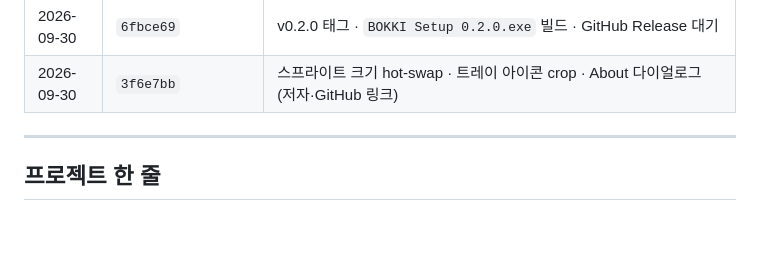
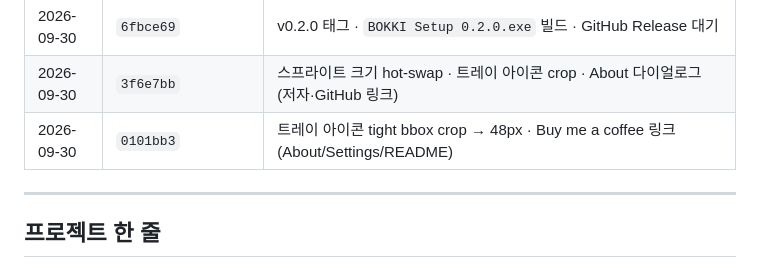
Before and after one commit to sylph611/poodle-pet, a Markdown page: docs/blog/dev-journal.md, the part around the change. GitHub-like rendering; blank space fills up the shorter version.

Commit message:
docs(journal): tray bbox crop + Buy me a coffee 반영

```diff
--- a/docs/blog/dev-journal.md
+++ b/docs/blog/dev-journal.md
@@ -23,6 +23,7 @@
 | 2026-09-30 | `f64aa8d` | 배포 준비: 설정 창(단축키·자동시작·스프라이트·속도) + 도움말/첫실행 + Export/Import + idle CPU 최적화 + LICENSE/CHANGELOG |
 | 2026-09-30 | `6fbce69` | v0.2.0 태그 · `BOKKI Setup 0.2.0.exe` 빌드 · GitHub Release 대기 |
 | 2026-09-30 | `3f6e7bb` | 스프라이트 크기 hot-swap · 트레이 아이콘 crop · About 다이얼로그 (저자·GitHub 링크) |
+| 2026-09-30 | `0101bb3` | 트레이 아이콘 tight bbox crop → 48px · Buy me a coffee 링크 (About/Settings/README) |
 
 ---
 
```
